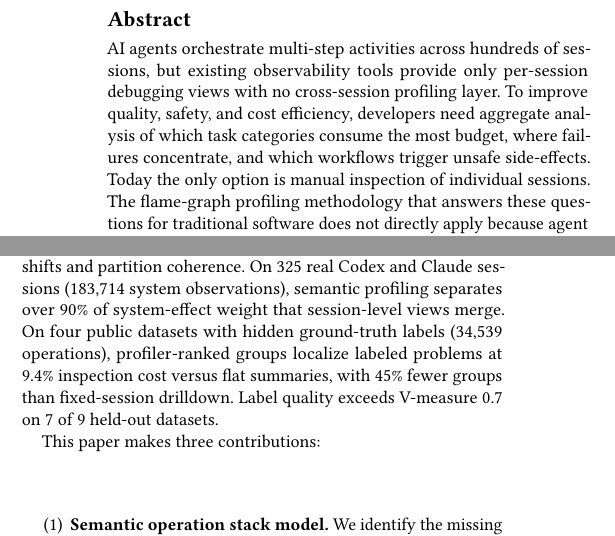
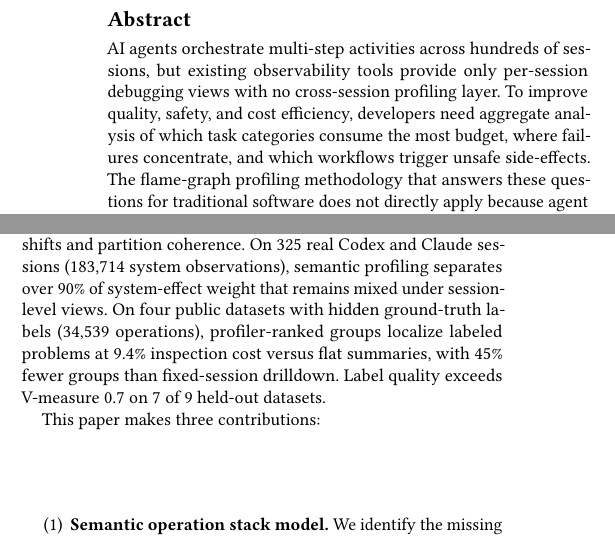
Before and after one commit to yunwei37/agentpprof-paper, a LaTeX paper (main.tex): two parts of the columns of page 1 of 8, joined at a grey line, cut so that both start at the same text. Compiled offline with pdfLaTeX.

Commit message:
Revise main.tex: Remove outdated reference to manual inspection of sessions; clarify semantic profiling's effectiveness in separating system-effect weight from session-level views

```diff
--- a/main.tex
+++ b/main.tex
@@ -33,8 +33,6 @@ aggregate analysis of which task categories consume the most budget,
 where failures concentrate, and which workflows trigger unsafe
 side-effects.
 % 为了提高质量、安全性和成本效率，开发者需要聚合分析哪类任务消耗最多预算、故障集中在哪里、哪些工作流触发不安全副作用。
-Today the only option is manual inspection of individual sessions.
-% 目前唯一的选择是逐个检查单个会话。
 The flame-graph profiling methodology that answers these questions for
 traditional software does not directly apply because agent traces lack
 deterministic identifiers and runtime call-stack hierarchies.
@@ -176,7 +174,7 @@ coherence.
 % 栈构造从可用字段构建聚合层次，可通过用户指定的字段链或通过评分语义转移和分区一致性的自动诱导。
 On 325 real Codex and Claude sessions (183{,}714 system observations),
 semantic profiling separates over 90\% of system-effect weight that
-session-level views merge.
+remains mixed under session-level views.
 % 在 325 个真实 Codex 和 Claude 会话（183,714 个系统观测）上，语义 profiling 分离了会话级视图所混合的超过 90\% 的系统副作用权重。
 On four public datasets with hidden ground-truth labels
 (34{,}539 operations), profiler-ranked groups localize labeled
```
